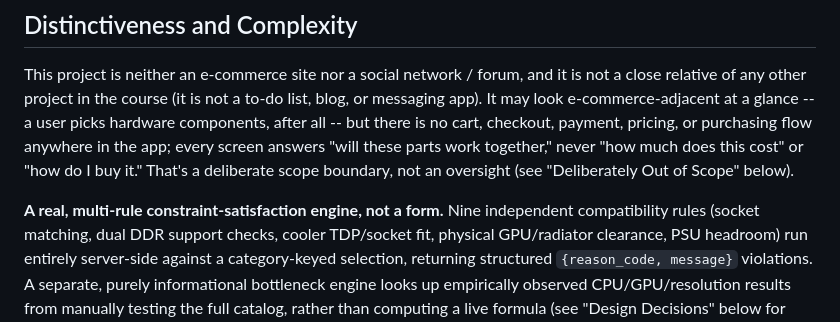
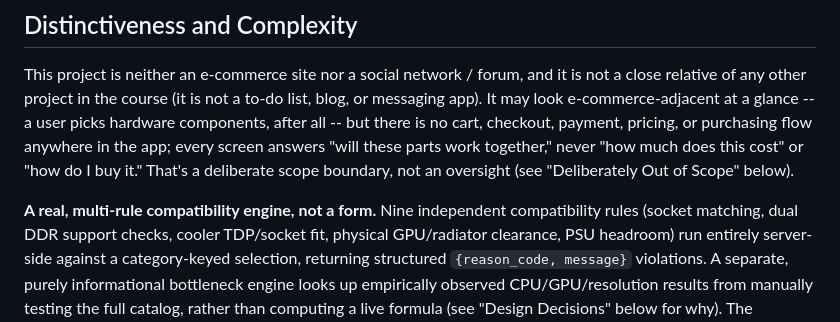
Before and after one commit to farhadrgn/rigcraft, a Markdown page: README.md, the part around the change. GitHub-like rendering.

Commit message:
Docs: simplify compatibility engine wording

```diff
--- a/README.md
+++ b/README.md
@@ -19,7 +19,7 @@ flow anywhere in the app; every screen answers "will these parts work together,"
 "how much does this cost" or "how do I buy it." That's a deliberate scope boundary, not
 an oversight (see "Deliberately Out of Scope" below).
 
-**A real, multi-rule constraint-satisfaction engine, not a form.** Nine independent
+**A real, multi-rule compatibility engine, not a form.** Nine independent
 compatibility rules (socket matching, dual DDR support checks, cooler TDP/socket fit,
 physical GPU/radiator clearance, PSU headroom) run entirely server-side against a
 category-keyed selection, returning structured `{reason_code, message}` violations. A
```
Also changed, not shown: README.fa.md (+1 -1 lines).
